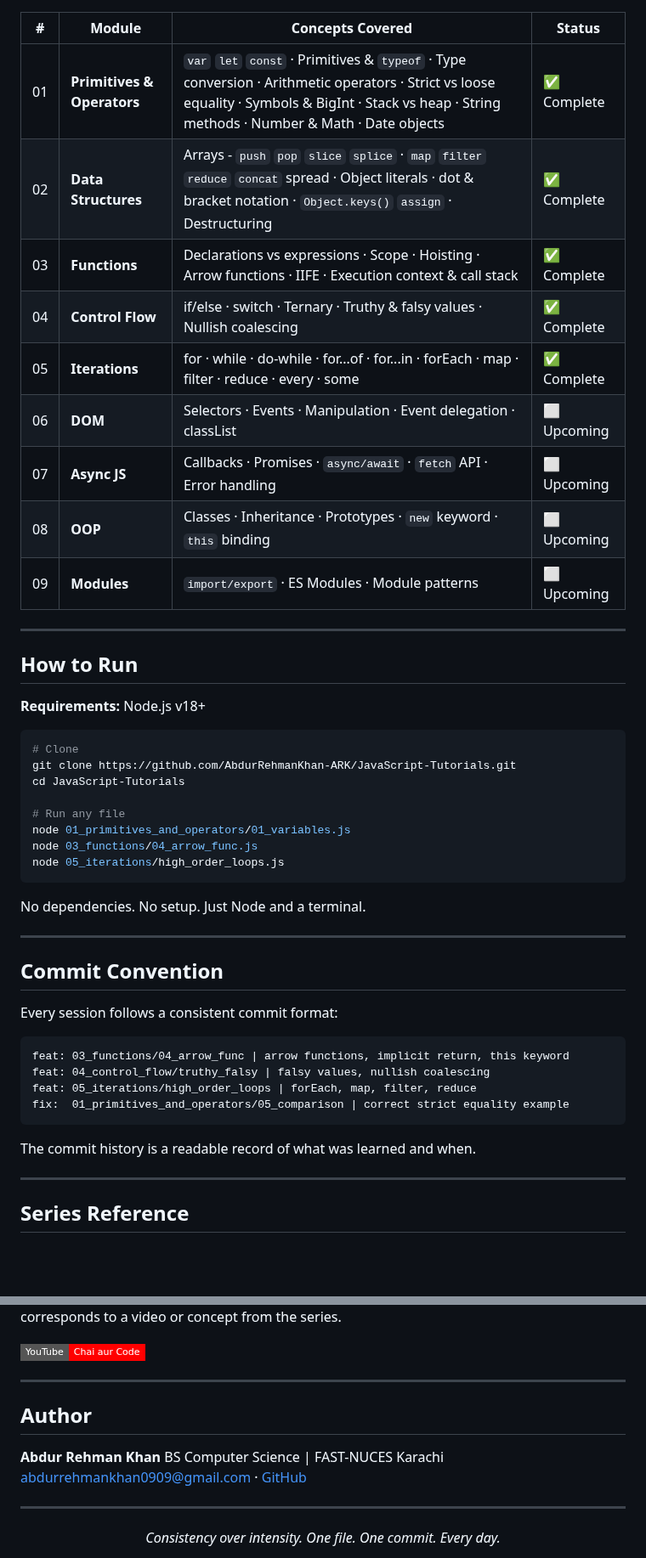
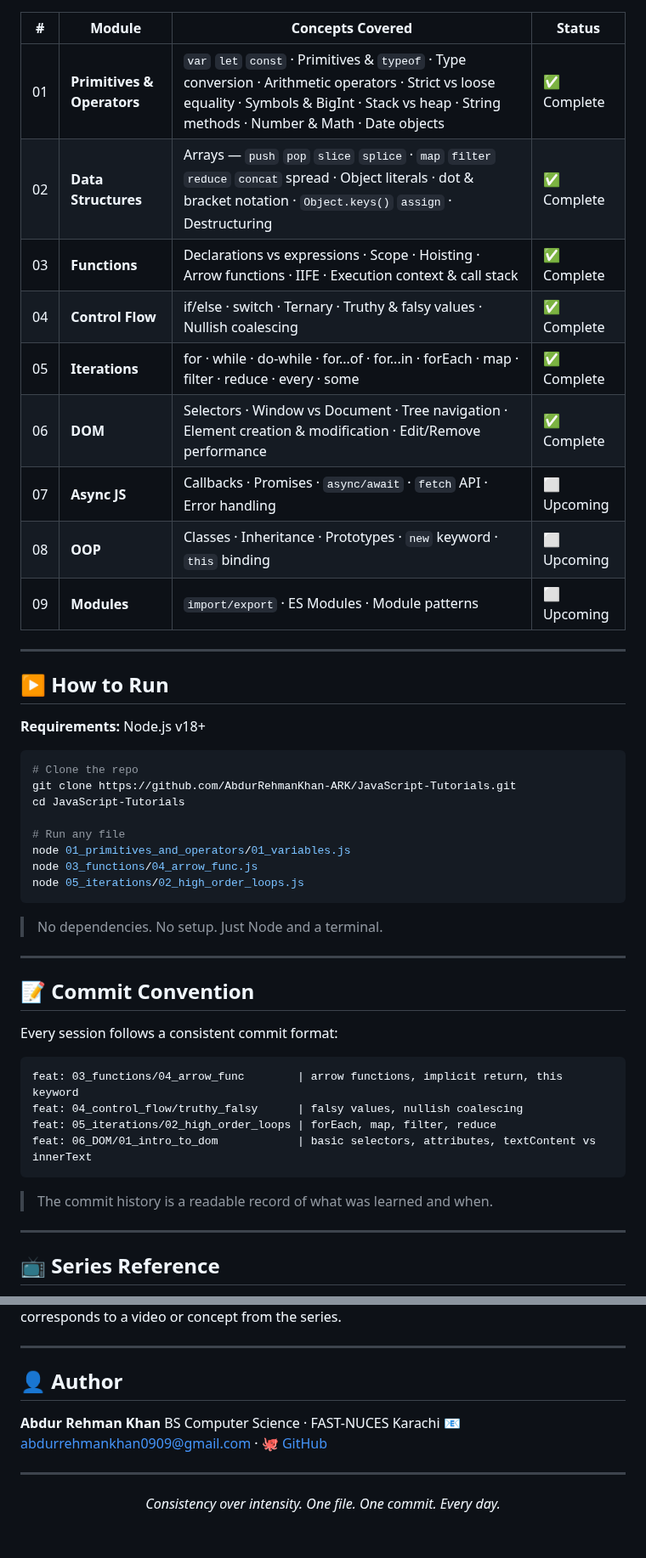
Before and after one commit to AbdurRehmanKhan-ARK/JavaScript-Tutorials, a Markdown page: README.md, 2 parts joined by grey strips. Shown at 85% size. GitHub-like rendering; badges without logos; blank space fills up the shorter version.

````diff
--- a/README.md
+++ b/README.md
@@ -80,50 +91,50 @@ JavaScript-Tutorials/
 | # | Module | Concepts Covered | Status |
 |---|--------|-----------------|--------|
 | 01 | **Primitives & Operators** | `var` `let` `const` · Primitives & `typeof` · Type conversion · Arithmetic operators · Strict vs loose equality · Symbols & BigInt · Stack vs heap · String methods · Number & Math · Date objects | ✅ Complete |
-| 02 | **Data Structures** | Arrays - `push` `pop` `slice` `splice` · `map` `filter` `reduce` `concat` spread · Object literals · dot & bracket notation · `Object.keys()` `assign` · Destructuring | ✅ Complete |
+| 02 | **Data Structures** | Arrays — `push` `pop` `slice` `splice` · `map` `filter` `reduce` `concat` spread · Object literals · dot & bracket notation · `Object.keys()` `assign` · Destructuring | ✅ Complete |
 | 03 | **Functions** | Declarations vs expressions · Scope · Hoisting · Arrow functions · IIFE · Execution context & call stack | ✅ Complete |
 | 04 | **Control Flow** | if/else · switch · Ternary · Truthy & falsy values · Nullish coalescing | ✅ Complete |
 | 05 | **Iterations** | for · while · do-while · for...of · for...in · forEach · map · filter · reduce · every · some | ✅ Complete |
-| 06 | **DOM** | Selectors · Events · Manipulation · Event delegation · classList | ⬜ Upcoming |
+| 06 | **DOM** | Selectors · Window vs Document · Tree navigation · Element creation & modification · Edit/Remove performance | ✅ Complete |
 | 07 | **Async JS** | Callbacks · Promises · `async/await` · `fetch` API · Error handling | ⬜ Upcoming |
 | 08 | **OOP** | Classes · Inheritance · Prototypes · `new` keyword · `this` binding | ⬜ Upcoming |
 | 09 | **Modules** | `import/export` · ES Modules · Module patterns | ⬜ Upcoming |
 
 ---
 
-## How to Run
+## ▶️ How to Run
 
 **Requirements:** Node.js v18+
 
 ```bash
-# Clone
+# Clone the repo
 git clone https://github.com/AbdurRehmanKhan-ARK/JavaScript-Tutorials.git
 cd JavaScript-Tutorials
 
 # Run any file
 node 01_primitives_and_operators/01_variables.js
 node 03_functions/04_arrow_func.js
-node 05_iterations/high_order_loops.js
+node 05_iterations/02_high_order_loops.js
 ```
 
-No dependencies. No setup. Just Node and a terminal.
+> No dependencies. No setup. Just Node and a terminal.
 
 ---
 
-## Commit Convention
+## 📝 Commit Convention
 
 Every session follows a consistent commit format:
 
 ```
-feat: 03_functions/04_arrow_func | arrow functions, implicit return, this keyword
-feat: 04_control_flow/truthy_falsy | falsy values, nullish coalescing
-feat: 05_iterations/high_order_loops | forEach, map, filter, reduce
-fix:  01_primitives_and_operators/05_comparison | correct strict equality example
+feat: 03_functions/04_arrow_func        | arrow functions, implicit return, this keyword
+feat: 04_control_flow/truthy_falsy      | falsy values, nullish coalescing
+feat: 05_iterations/02_high_order_loops | forEach, map, filter, reduce
+feat: 06_DOM/01_intro_to_dom            | basic selectors, attributes, textContent vs innerText
 ```
 
-The commit history is a readable record of what was learned and when.
+> The commit history is a readable record of what was learned and when.
 
 ---
 
-## Series Reference
+## 📺 Series Reference
 
@@ -131,14 +142,12 @@ This repository follows the **JavaScript series by Chai aur Code** on YouTube.
 Each file corresponds to a video or concept from the series.
-
-[![Chai aur Code](https://img.shields.io/badge/YouTube-Chai%20aur%20Code-FF0000?style=flat-square&logo=youtube&logoColor=white)](https://www.youtube.com/@chaiaurcode)
 
 ---
 
-## Author
+## 👤 Author
 
 **Abdur Rehman Khan**
-BS Computer Science | FAST-NUCES Karachi
-[abdurrehmankhan0909@gmail.com](mailto:abdurrehmankhan0909@gmail.com) · [GitHub](https://github.com/AbdurRehmanKhan-ARK)
+BS Computer Science · FAST-NUCES Karachi
+📧 abdurrehmankhan0909@gmail.com · 🐙 [GitHub](https://github.com/AbdurRehmanKhan-ARK)
 
 ---
 
````
Also changed, not shown: other parts of README.md (+53 -44 lines).
